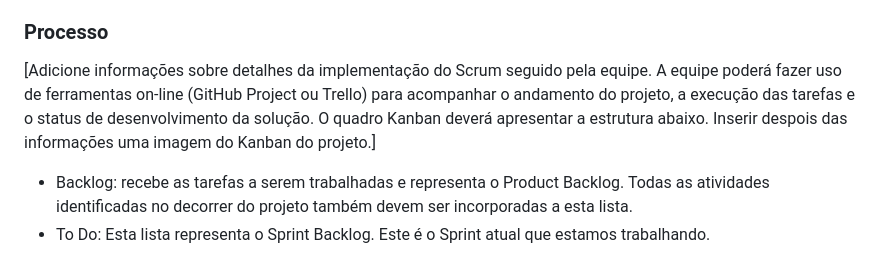
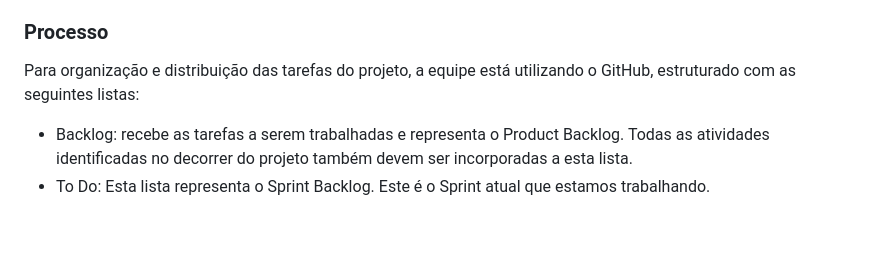
Before and after one commit to ICEI-PUC-Minas-PMV-ADS/pmv-ads-2024-1-e1-proj-web-t3-beveragesentry, a Markdown page: documentos/03-Metodologia.md, the part around the change. GitHub-like rendering; blank space fills up the shorter version.

```diff
--- a/documentos/03-Metodologia.md
+++ b/documentos/03-Metodologia.md
@@ -22,7 +22,7 @@ A equipe utiliza o Scrum como base para definição do processo de desenvolvimen
 
 ### Processo
 
-[Adicione informações sobre detalhes da implementação do Scrum seguido pela equipe. A equipe poderá fazer uso de ferramentas on-line (GitHub Project ou Trello) para acompanhar o andamento do projeto, a execução das tarefas e o status de desenvolvimento da solução. O quadro Kanban deverá apresentar a estrutura abaixo. Inserir despois das informações uma imagem do Kanban do projeto.]
+Para organização e distribuição das tarefas do projeto, a equipe está utilizando o GitHub, estruturado com as seguintes listas:
 - Backlog: recebe as tarefas a serem trabalhadas e representa o Product Backlog. Todas as atividades identificadas no decorrer do projeto também devem ser incorporadas a esta lista.
 - To Do: Esta lista representa o Sprint Backlog. Este é o Sprint atual que estamos trabalhando.
 - Doing: Quando uma tarefa tiver sido iniciada, ela é movida para cá.
```
